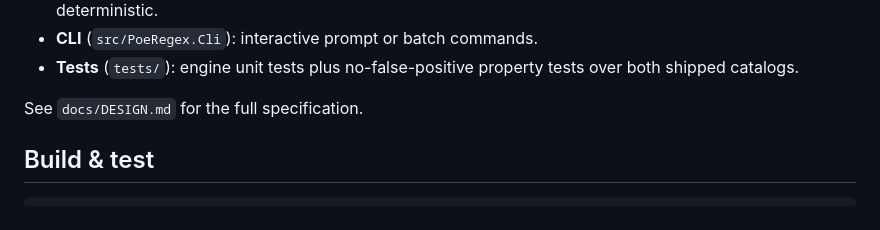
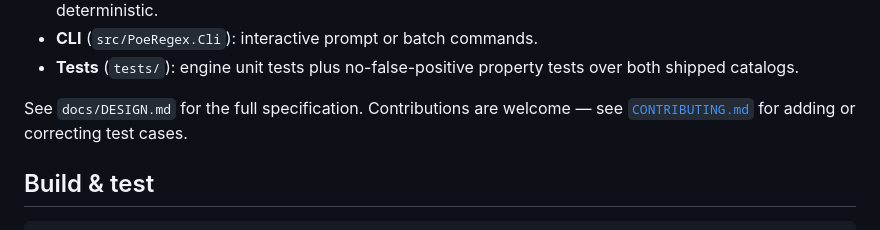
Before and after one commit to ransagy/poe-regex, a Markdown page: README.md, the part around the change. Rendered like a GitHub page.

Commit message:
Document contribution policy and self-authored fixture rationale

```diff
--- a/README.md
+++ b/README.md
@@ -20,7 +20,8 @@ fragment for every mod line and assembling deterministic, AND-ed quoted blocks.
 - **Tests** (`tests/`): engine unit tests plus no-false-positive property tests
   over both shipped catalogs.
 
-See `docs/DESIGN.md` for the full specification.
+See `docs/DESIGN.md` for the full specification. Contributions are welcome — see
+[`CONTRIBUTING.md`](CONTRIBUTING.md) for adding or correcting test cases.
 
 ## Build & test
 
```
Also changed, not shown: CONTRIBUTING.md (added, +38 -0 lines), docs/DESIGN.md (+2 -0 lines).
